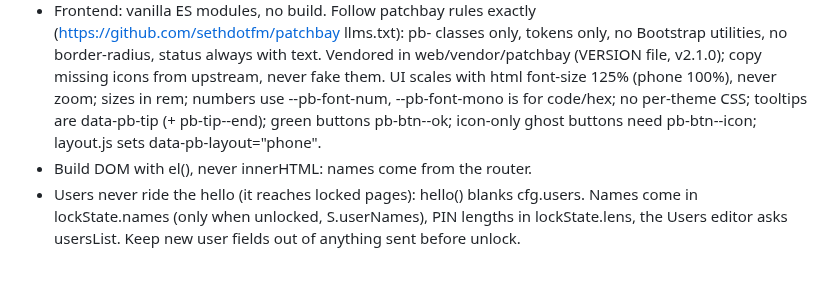
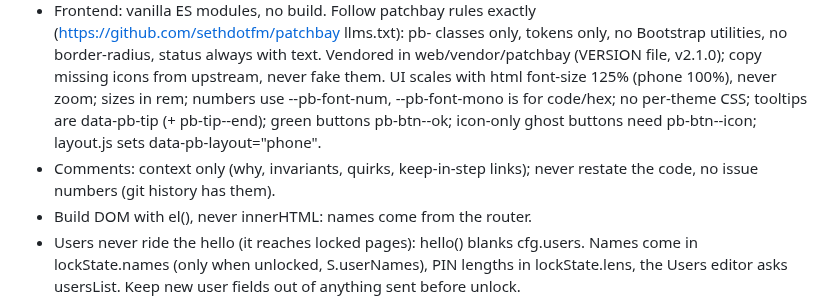
Before and after one commit to sethdotfm/sode, a Markdown page: AGENTS.md, the part around the change. Drawn GitHub-style; blank space fills up the shorter version.

Commit message:
AGENTS.md: comments are context only
Co-Authored-By: Claude Sonnet 5.5 <noreply@anthropic.com>

```diff
--- a/AGENTS.md
+++ b/AGENTS.md
@@ -26,6 +26,7 @@ Without SODE_CONFIG, config comes from SODE_* env and is not persisted. The web
 - Device defaults (#49): deviceDefaults (theme, layout, clock, flip, scrollTop, searchFilters, setStack, nextMode) is what This device follows until a browser picks its own. Not router-side, no reconnect. Browser values are localStorage strings (sode-theme, sode-layout, sode-clock, sode-flip, sode-scroll-top, sode-search-filters, sode-set-stack, sode-next-mode); missing or unknown means Global. resolve() in web/prefs.js (pure) picks own, then global, then built-in. device.js pref/setPref ('' removes) are the only readers and writers. Global defaults are cached in localStorage sode-device-defaults on every hello for web/prepaint.js (sync in each head; other pages pass data-only="theme"), which repeats resolve() inline: keep them in step.
 - Settings search: settingsindex.js (pure, own scorer) indexes fieldsets and labels (label[for], .sode__field-label[id], .pb-check, [data-find][data-label] for buttons etc). DICT maps section slugs (legend text) and control ids to search words. A new settings section must add its slug to DICT or settingsindex.test.mjs fails; add terms for new settings too. Esc in the box clears it, the next Esc leaves Settings. Its input events must not reach the form.
 - Frontend: vanilla ES modules, no build. Follow patchbay rules exactly (https://github.com/sethdotfm/patchbay llms.txt): pb- classes only, tokens only, no Bootstrap utilities, no border-radius, status always with text. Vendored in web/vendor/patchbay (VERSION file, v2.1.0); copy missing icons from upstream, never fake them. UI scales with html font-size 125% (phone 100%), never zoom; sizes in rem; numbers use --pb-font-num, --pb-font-mono is for code/hex; no per-theme CSS; tooltips are data-pb-tip (+ pb-tip--end); green buttons pb-btn--ok; icon-only ghost buttons need pb-btn--icon; layout.js sets data-pb-layout="phone".
+- Comments: context only (why, invariants, quirks, keep-in-step links); never restate the code, no issue numbers (git history has them).
 - Build DOM with el(), never innerHTML: names come from the router.
 - Users never ride the hello (it reaches locked pages): hello() blanks cfg.users. Names come in lockState.names (only when unlocked, S.userNames), PIN lengths in lockState.lens, the Users editor asks usersList. Keep new user fields out of anything sent before unlock.
 - Confirm dialog: churning random letter plus lockout (default 500ms, Enter optional).
```
